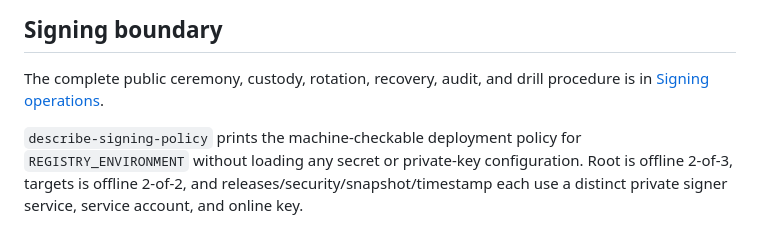
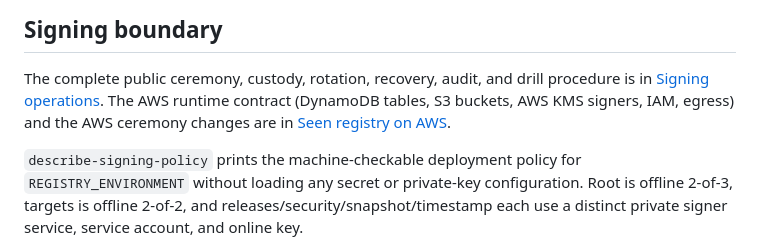
Before and after one commit to codeyousef/summon-portfolio, a Markdown page: registry-service/README.md, the part around the change. Drawn GitHub-style.

```diff
--- a/registry-service/README.md
+++ b/registry-service/README.md
@@ -132,6 +132,9 @@ closed instead of escalating its own permissions.
 
 The complete public ceremony, custody, rotation, recovery, audit, and drill
 procedure is in [Signing operations](docs/signing-operations.md).
+The AWS runtime contract (DynamoDB tables, S3 buckets, AWS KMS signers, IAM,
+egress) and the AWS ceremony changes are in
+[Seen registry on AWS](docs/aws-operations.md).
 
 `describe-signing-policy` prints the machine-checkable deployment policy for
 `REGISTRY_ENVIRONMENT` without loading any secret or private-key configuration.
```
Also changed, not shown: registry-service/docs/aws-operations.md (added, +278 -0 lines), registry-service/docs/signing-operations.md (+4 -0 lines).
